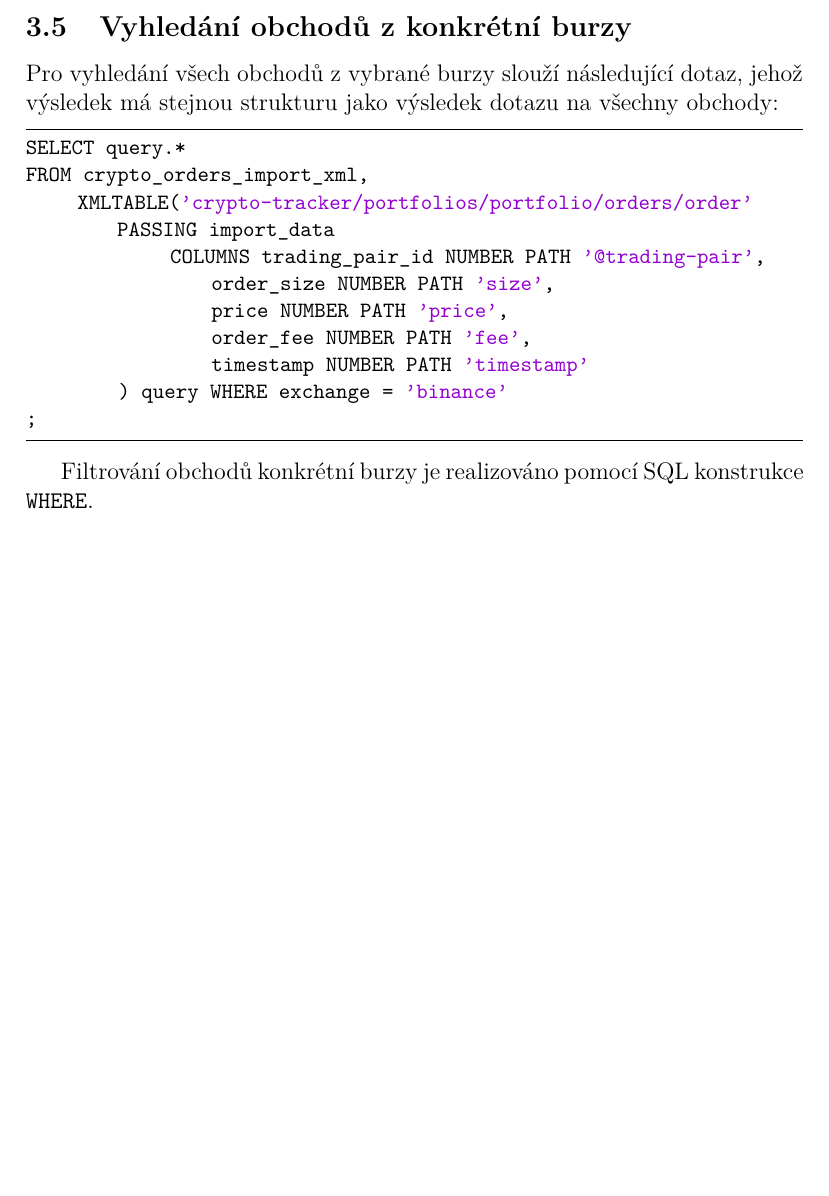
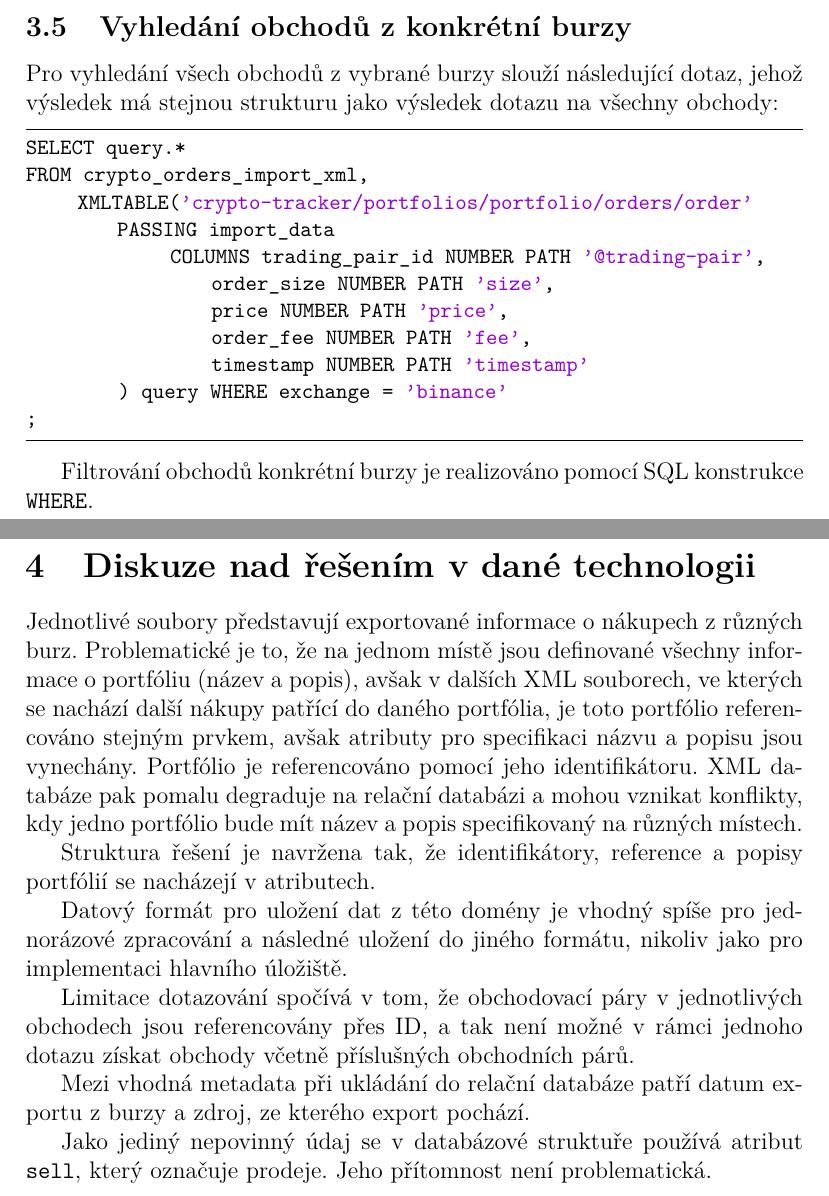
Before and after one commit to topnax/kiv-db2, a LaTeX document (sp/01/doc/doc.tex): part of page 9 of 9 before the commit and two parts of pages 9 and 10 of 10 after it, the two joined at a grey line, cut so that both start at the same text, the shorter picture padded with empty space. Compiled offline with pdfLaTeX.

Commit message:
Finished documentation

```diff
--- a/sp/01/doc/doc.tex
+++ b/sp/01/doc/doc.tex
@@ -325,4 +325,20 @@ FROM crypto_orders_import_xml,
 
 Filtrování obchodů konkrétní burzy je realizováno pomocí SQL konstrukce \texttt{WHERE}.
 
+\section{Diskuze nad řešením v dané technologii}
+
+Jednotlivé soubory představují exportované informace o nákupech z různých burz. Problematické je to, že na jednom místě jsou definované všechny informace o portfóliu (název a popis), avšak v dalších XML souborech, ve kterých se nachází další nákupy patřící do daného portfólia, je toto portfólio referencováno stejným prvkem, avšak atributy pro specifikaci názvu a popisu jsou vynechány. Portfólio je referencováno pomocí jeho identifikátoru. XML databáze pak pomalu degraduje na relační databázi a mohou vznikat konflikty, kdy jedno portfólio bude mít název a popis specifikovaný na různých místech.
+
+Struktura řešení je navržena tak, že identifikátory, reference a popisy portfólií se nacházejí v atributech.
+
+Datový formát pro uložení dat z této domény je vhodný spíše pro jednorázové zpracování a následné uložení do jiného formátu, nikoliv jako pro implementaci hlavního úložiště.
+
+Limitace dotazování spočívá v tom, že obchodovací páry v jednotlivých obchodech jsou referencovány přes ID, a tak není možné v rámci jednoho dotazu získat obchody včetně příslušných obchodních párů.
+
+Mezi vhodná metadata při ukládání do relační databáze patří datum exportu z burzy a zdroj, ze kterého export pochází.
+
+Jako jediný nepovinný údaj se v databázové struktuře používá atribut \texttt{sell}, který označuje prodeje. Jeho přítomnost není problematická.
+
+
+
 \end{document}
```
